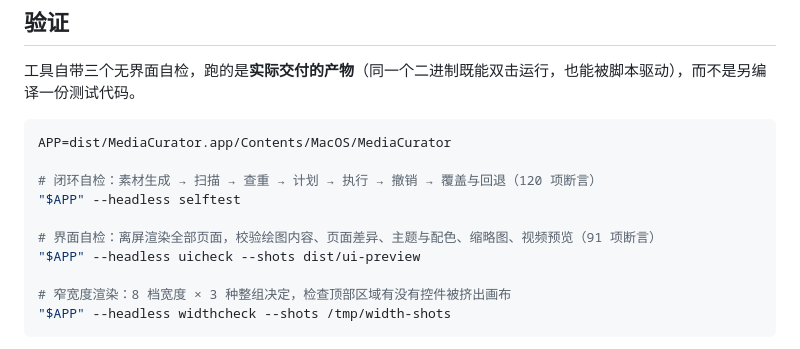
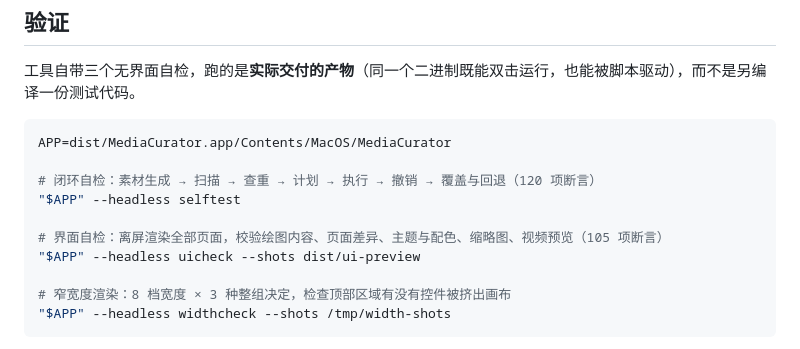
Before and after one commit to zdx8/MediaCurator, a Markdown page: README.md, the part around the change. Rendered like a GitHub page.

Commit message:
README：自检项数更新为 120 / 105

```diff
--- a/README.md
+++ b/README.md
@@ -307,7 +307,7 @@ APP=dist/MediaCurator.app/Contents/MacOS/MediaCurator
 # 闭环自检：素材生成 → 扫描 → 查重 → 计划 → 执行 → 撤销 → 覆盖与回退（120 项断言）
 "$APP" --headless selftest
 
-# 界面自检：离屏渲染全部页面，校验绘图内容、页面差异、主题与配色、缩略图、视频预览（91 项断言）
+# 界面自检：离屏渲染全部页面，校验绘图内容、页面差异、主题与配色、缩略图、视频预览（105 项断言）
 "$APP" --headless uicheck --shots dist/ui-preview
 
 # 窄宽度渲染：8 档宽度 × 3 种整组决定，检查顶部区域有没有控件被挤出画布
```
